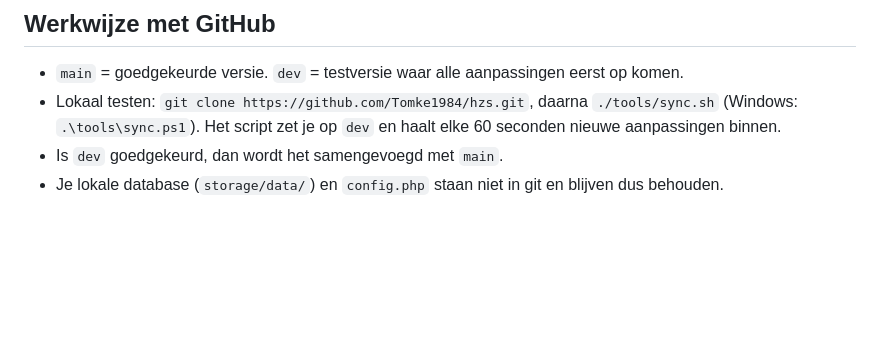
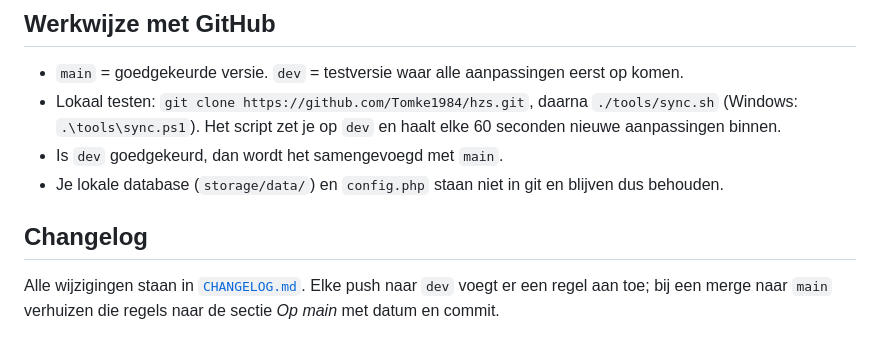
Before and after one commit to Tomke1984/hzs, a Markdown page: README.md, the part around the change. Rendered like a GitHub page; blank space fills up the shorter version.

Commit message:
Changelog toegevoegd en werkwijze beschreven
Co-Authored-By: Claude Sonnet 5.5 <noreply@anthropic.com>
Claude-Session: https://claude.ai/code/session_018ZrfJxkKFscXQvkYmQZNDx

```diff
--- a/README.md
+++ b/README.md
@@ -81,3 +81,7 @@ Nog te doen voor productie: login-throttling, wachtwoordreset, MFA voor beheerde
 - Lokaal testen: `git clone https://github.com/Tomke1984/hzs.git`, daarna `./tools/sync.sh` (Windows: `.\tools\sync.ps1`). Het script zet je op `dev` en haalt elke 60 seconden nieuwe aanpassingen binnen.
 - Is `dev` goedgekeurd, dan wordt het samengevoegd met `main`.
 - Je lokale database (`storage/data/`) en `config.php` staan niet in git en blijven dus behouden.
+
+## Changelog
+
+Alle wijzigingen staan in [`CHANGELOG.md`](CHANGELOG.md). Elke push naar `dev` voegt er een regel aan toe; bij een merge naar `main` verhuizen die regels naar de sectie *Op main* met datum en commit.
```
Also changed, not shown: CHANGELOG.md (added, +26 -0 lines).
